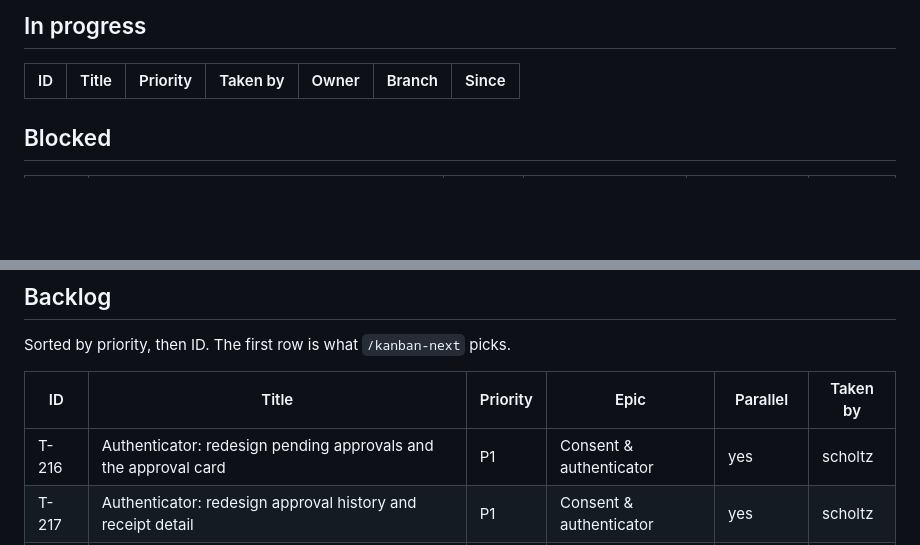
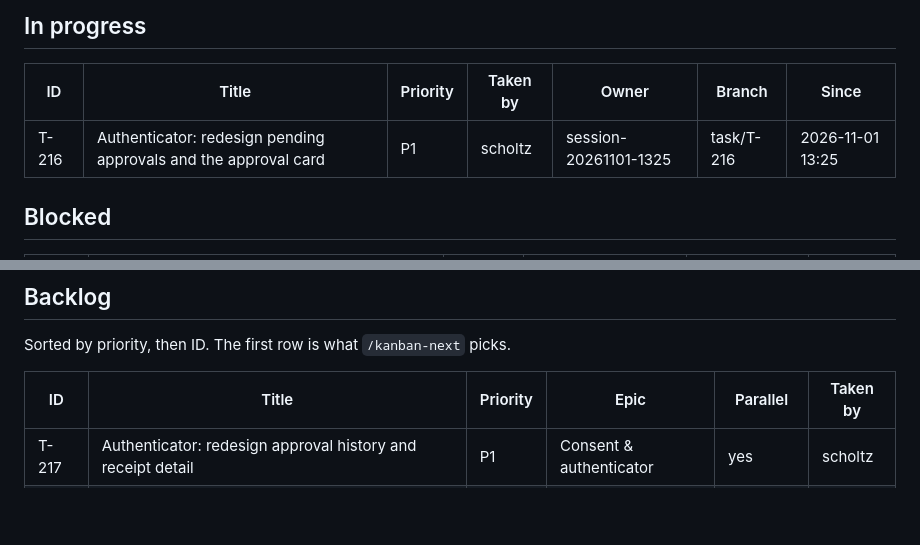
Before and after one commit to scholtz/biatec-chat, a Markdown page: kanban/BOARD.md, 2 parts joined by grey strips. Rendered like a GitHub page; blank space fills up the shorter version.

Commit message:
kanban: claim T-216
Co-Authored-By: Claude Sonnet 5.5 <noreply@anthropic.com>

```diff
--- a/kanban/BOARD.md
+++ b/kanban/BOARD.md
@@ -14,6 +14,7 @@ Updated: 2026-11-01 13:24 · Tasks: 179 total · backlog 5 · in-progress 0 · b
 
 | ID | Title | Priority | Taken by | Owner | Branch | Since |
 |---|---|---|---|---|---|---|
+| T-216 | Authenticator: redesign pending approvals and the approval card | P1 | scholtz | session-20261101-1325 | task/T-216 | 2026-11-01 13:25 |
 
 ## Blocked
 
@@ -33,7 +34,6 @@ Sorted by priority, then ID. The first row is what `/kanban-next` picks.
 
 | ID | Title | Priority | Epic | Parallel | Taken by |
 |---|---|---|---|---|---|
-| T-216 | Authenticator: redesign pending approvals and the approval card | P1 | Consent & authenticator | yes | scholtz |
 | T-217 | Authenticator: redesign approval history and receipt detail | P1 | Consent & authenticator | yes | scholtz |
 | T-218 | Authenticator: redesign devices and trusted clients tabs | P1 | Consent & authenticator | yes | scholtz |
 | T-222 | Authenticator: biometric-only lock for the whole secure area | P1 | Consent & authenticator | no (T-220) | scholtz |
```
Also changed, not shown: other parts of kanban/BOARD.md (+3 -2 lines), kanban/tasks/T-216-authenticator-approvals-tab-redesign.md (+5 -4 lines).
